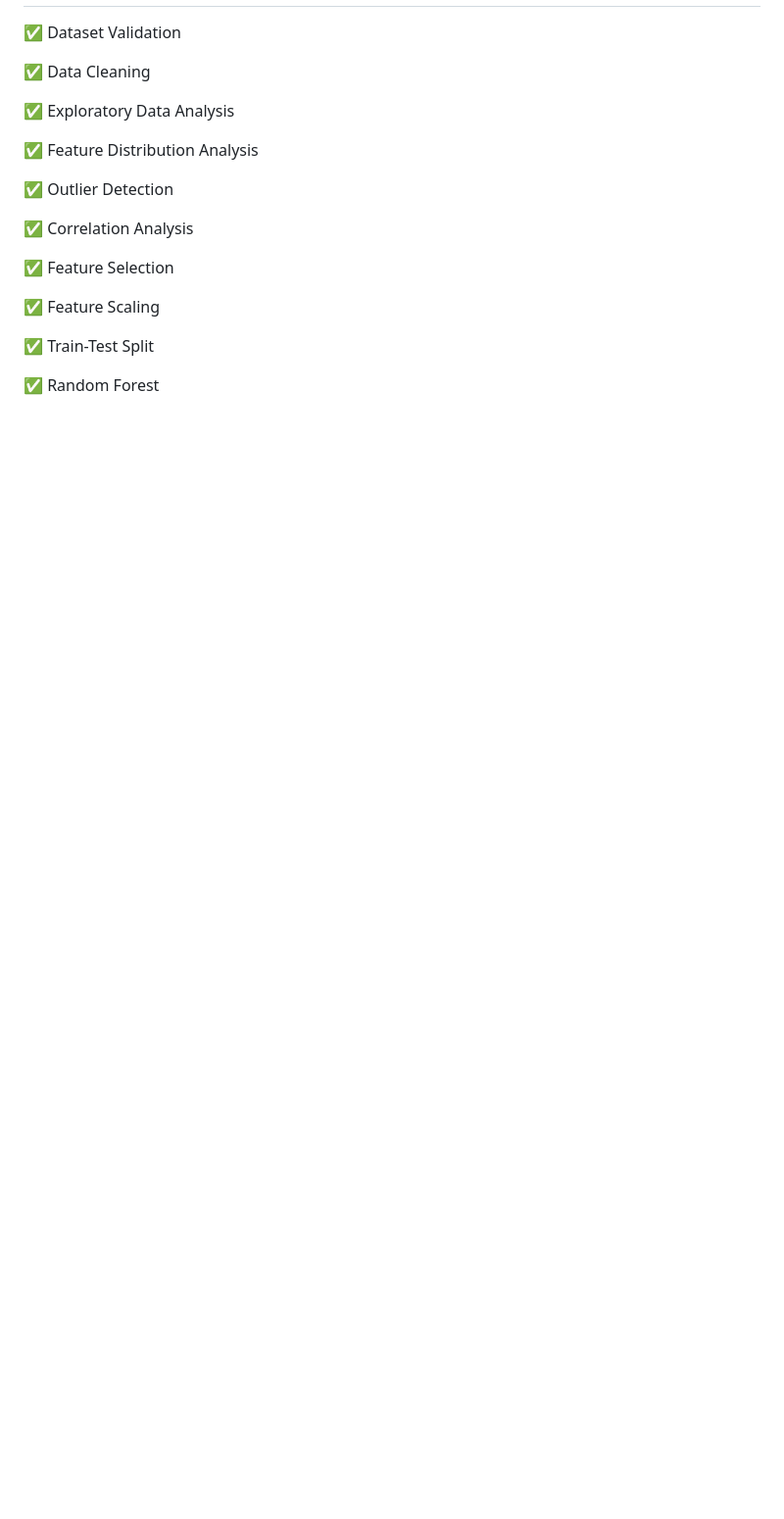
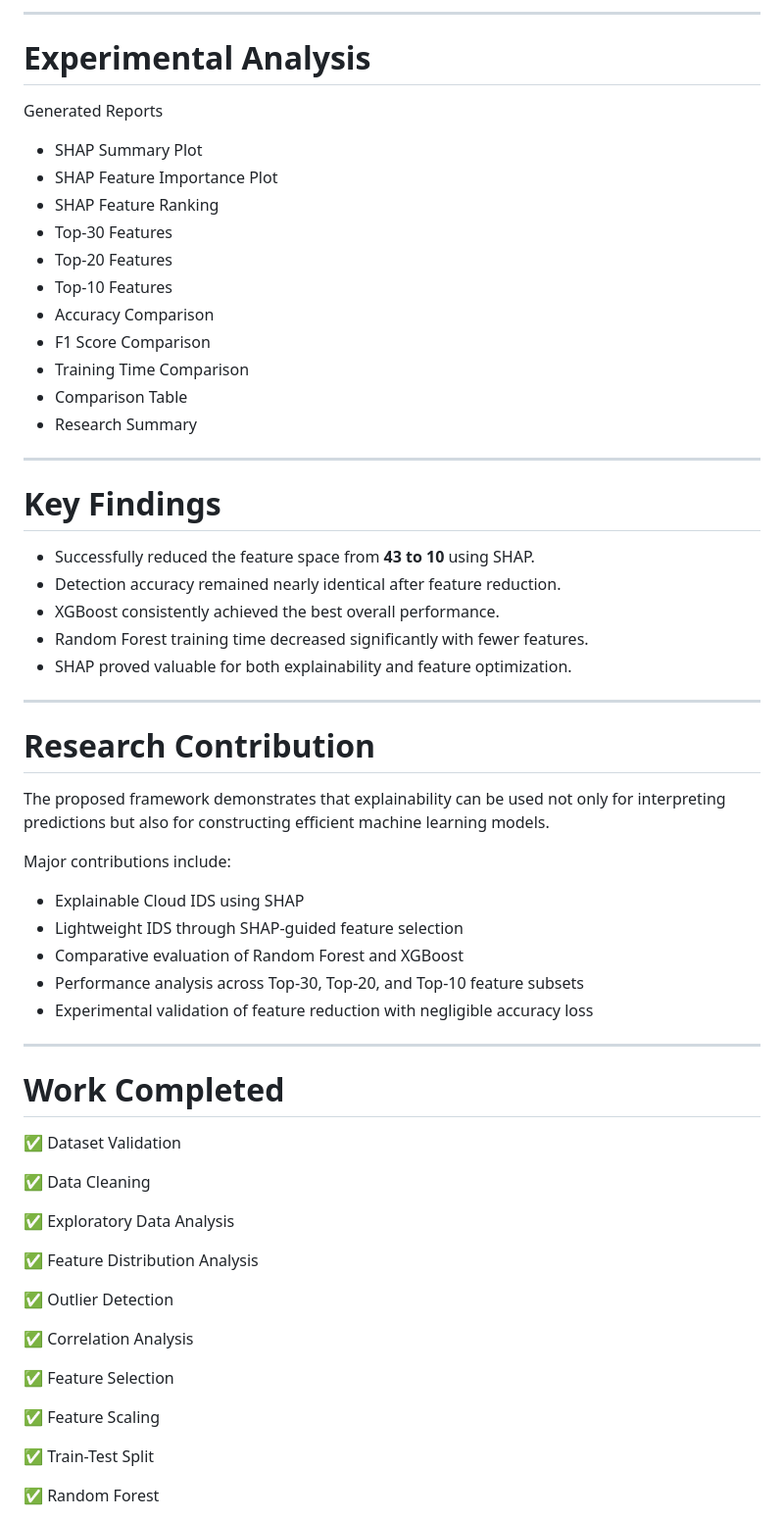
Before and after one commit to Sarath-Patti/Explainable-Cloud-IDS, a Markdown page: reports/research_notes.md, the part around one of its changes. Shown at 98% size. GitHub-like rendering; blank space fills up the shorter version.

```diff
--- a/reports/research_notes.md
+++ b/reports/research_notes.md
@@ -319,3 +379,48 @@ The explainability framework will also be used to identify the most influential
+---
+
+# Experimental Analysis
+
+Generated Reports
+
+- SHAP Summary Plot
+- SHAP Feature Importance Plot
+- SHAP Feature Ranking
+- Top-30 Features
+- Top-20 Features
+- Top-10 Features
+- Accuracy Comparison
+- F1 Score Comparison
+- Training Time Comparison
+- Comparison Table
+- Research Summary
+
+---
+
+# Key Findings
+
+- Successfully reduced the feature space from **43 to 10** using SHAP.
+- Detection accuracy remained nearly identical after feature reduction.
+- XGBoost consistently achieved the best overall performance.
+- Random Forest training time decreased significantly with fewer features.
+- SHAP proved valuable for both explainability and feature optimization.
+
+---
+
+# Research Contribution
+
+The proposed framework demonstrates that explainability can be used not only for interpreting predictions but also for constructing efficient machine learning models.
+
+Major contributions include:
+
+- Explainable Cloud IDS using SHAP
+- Lightweight IDS through SHAP-guided feature selection
+- Comparative evaluation of Random Forest and XGBoost
+- Performance analysis across Top-30, Top-20, and Top-10 feature subsets
+- Experimental validation of feature reduction with negligible accuracy loss
+
+---
+
+# Work Completed
 
 ✅ Dataset Validation
 
```
Also changed, not shown: other parts of reports/research_notes.md (+104 -34 lines).
